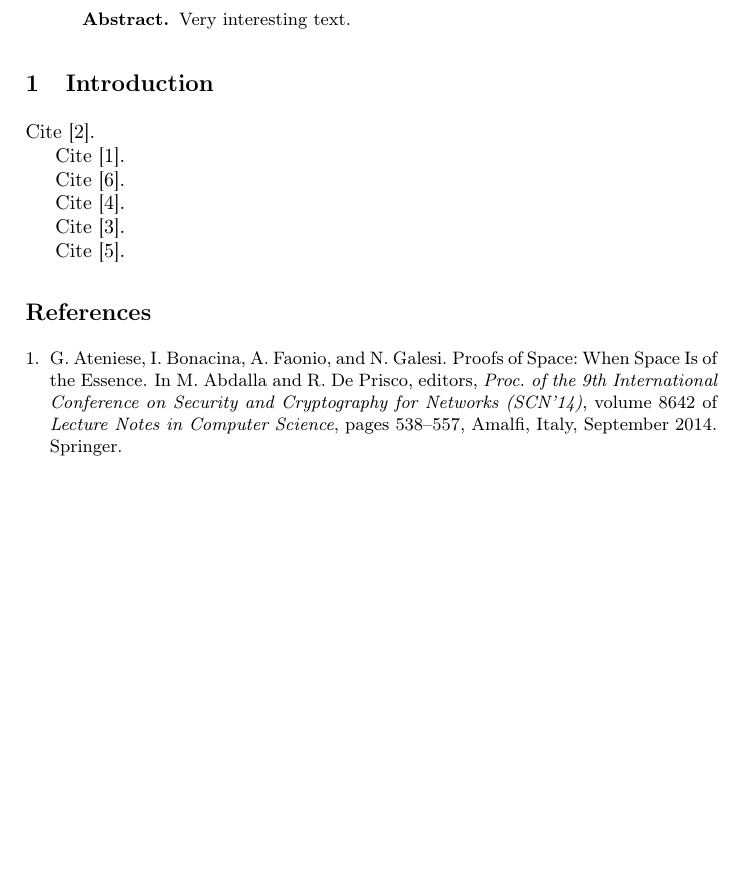
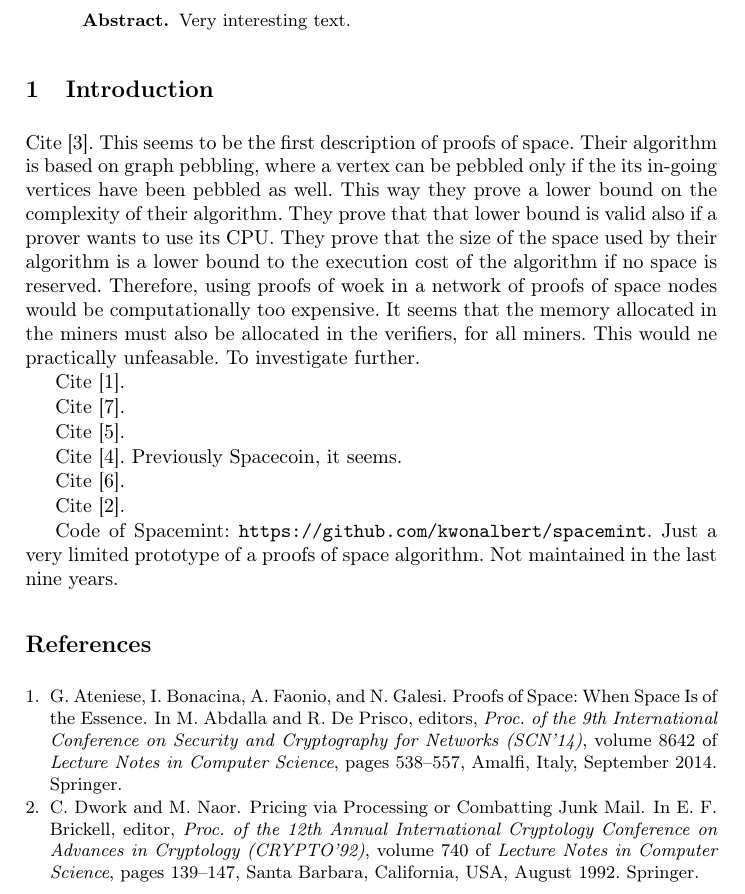
Before and after one commit to spoto/signum-consensus, a LaTeX paper (main.tex, which reads biblio.bib, introduction.tex): part of page 1 of 2, cut so that both start at the same text, the shorter picture padded with empty space. Compiled offline with pdfLaTeX.

Commit message:
Added references

```diff
--- a/biblio.bib
+++ b/biblio.bib
@@ -101,3 +102,9 @@
   pages        = {1530},
   year         = {2023},
   url          = {https://eprint.iacr.org/2023/1530}
+}
+
+@inproceedings{DworkN92,
+  author       = {Dwork, C. and
+                  Naor, M.},
+  editor       = {Brickell, E.~F.},
@@ -104,3 +116,7 @@
+  volume       = {740},
+  pages        = {139--147},
+  publisher    = {Springer},
+  year         = {1992}
 }
 
 @InProceedings{Spoto19,
--- a/introduction.tex
+++ b/introduction.tex
@@ -1,6 +1,15 @@
 \section{Introduction}\label{sec:introduction}
 
-Cite~\cite{DziembowskiFKP15}.
+Cite~\cite{DziembowskiFKP15}. This seems to be the first description of proofs of space.
+Their algorithm is based on graph pebbling, where a vertex can be pebbled only if the
+its in-going vertices have been pebbled as well. This way they prove a lower bound on the
+complexity of their algorithm. They prove that that lower bound is valid also if a prover
+wants to use its CPU. They prove that the size of the space used by their algorithm
+is a lower bound to the execution cost of the algorithm if no space is reserved.
+Therefore, using proofs of woek in a network of proofs of space nodes would
+be computationally too expensive. It seems that the memory allocated in the miners
+must also be allocated in the verifiers, for all miners. This would ne practically unfeasable.
+To investigate further.
 
 Cite~\cite{AtenieseBFG14}.
 
@@ -8,6 +17,11 @@ Cite~\cite{TangZDWLG0L19}.
 
 Cite~\cite{RenD16}.
 
-Cite~\cite{ParkKFGAP18}.
+Cite~\cite{ParkKFGAP18}. Previously Spacecoin, it seems.
 
 Cite~\cite{Reyzin23}.
+
+Cite~\cite{DworkN92}.
+
+Code of Spacemint: \url{https://github.com/kwonalbert/spacemint}. Just a very limited prototype of a
+proofs of space algorithm. Not maintained in the last nine years.
```
Also changed, not shown: biblio.bib (6 more changed lines).
